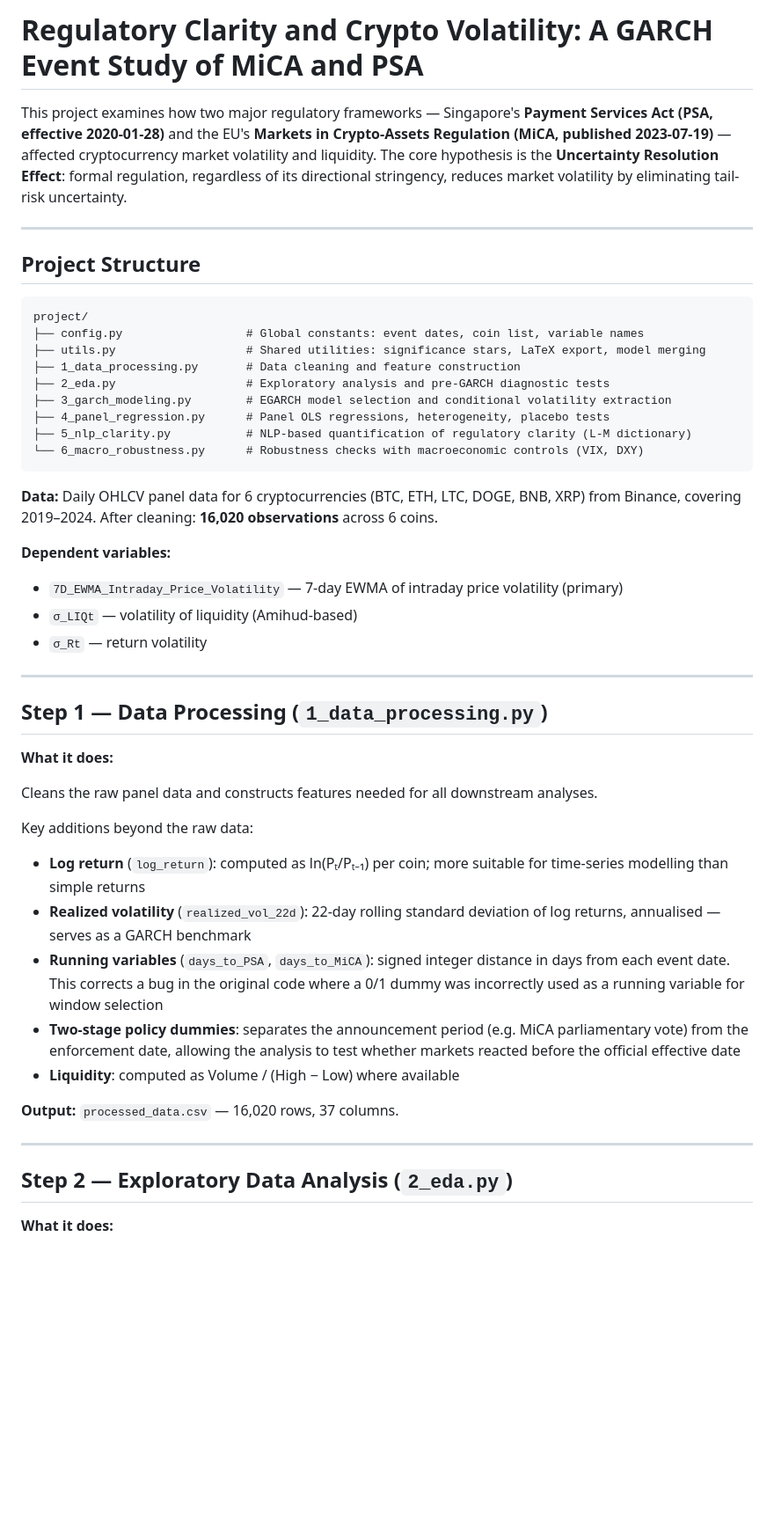
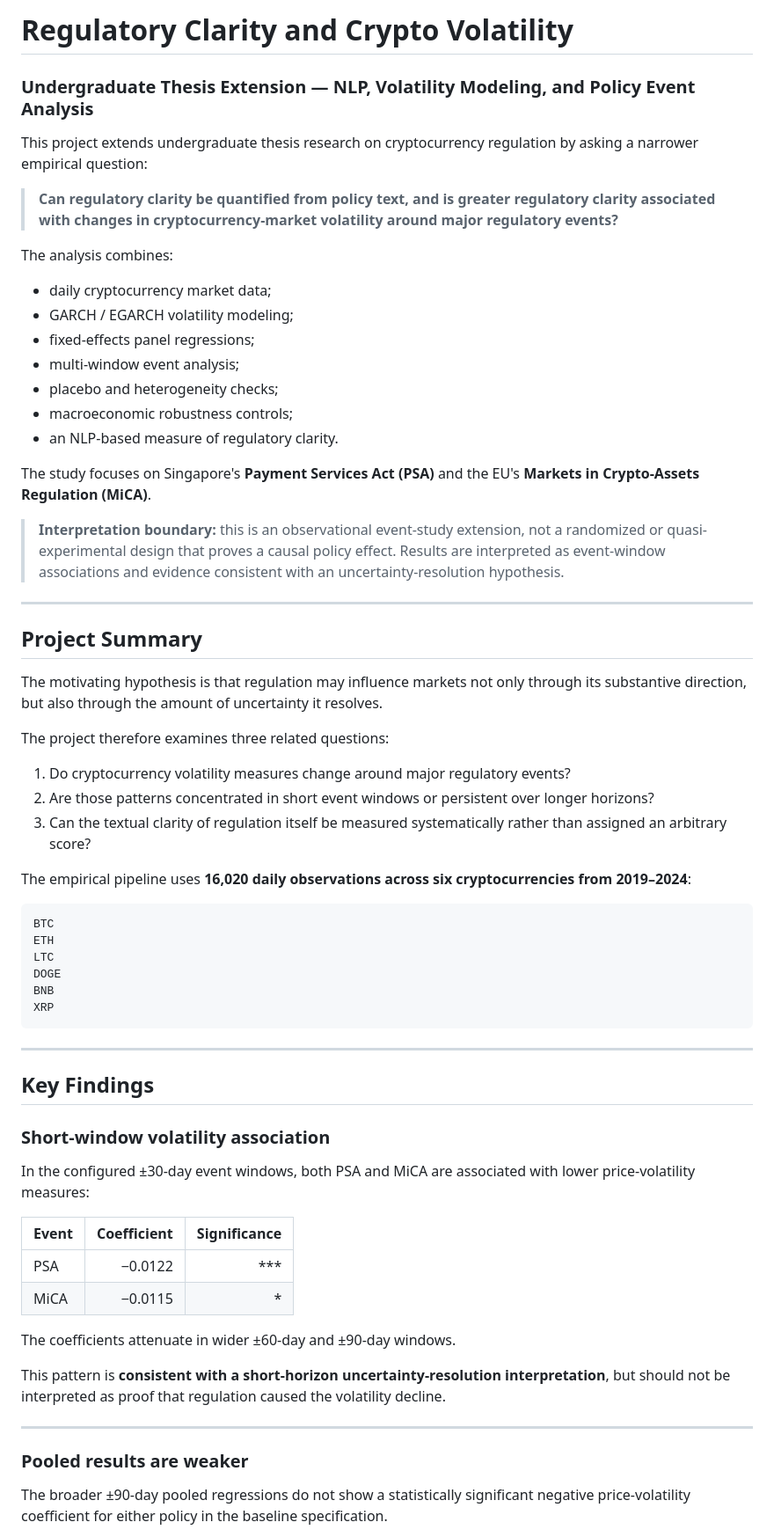
Before and after one commit to gia-hh/Regulatory-Clarity-and-Crypto-Volatility--Evidence-from-MiCA-and-PSA, a Markdown page: README.md, the part around one of its changes. Shown at 88% size. Rendered like a GitHub page; blank space fills up the shorter version.

````diff
--- a/README.md
+++ b/README.md
@@ -1,50 +1,68 @@
-# Regulatory Clarity and Crypto Volatility: A GARCH Event Study of MiCA and PSA
+# Regulatory Clarity and Crypto Volatility
 
-This project examines how two major regulatory frameworks — Singapore's **Payment Services Act (PSA, effective 2020-01-28)** and the EU's **Markets in Crypto-Assets Regulation (MiCA, published 2023-07-19)** — affected cryptocurrency market volatility and liquidity. The core hypothesis is the **Uncertainty Resolution Effect**: formal regulation, regardless of its directional stringency, reduces market volatility by eliminating tail-risk uncertainty.
+### Undergraduate Thesis Extension — NLP, Volatility Modeling, and Policy Event Analysis
+
+This project extends undergraduate thesis research on cryptocurrency regulation by asking a narrower empirical question:
+
+> **Can regulatory clarity be quantified from policy text, and is greater regulatory clarity associated with changes in cryptocurrency-market volatility around major regulatory events?**
+
+The analysis combines:
+
+* daily cryptocurrency market data;
+* GARCH / EGARCH volatility modeling;
+* fixed-effects panel regressions;
+* multi-window event analysis;
+* placebo and heterogeneity checks;
+* macroeconomic robustness controls;
+* an NLP-based measure of regulatory clarity.
+
+The study focuses on Singapore's **Payment Services Act (PSA)** and the EU's **Markets in Crypto-Assets Regulation (MiCA)**.
+
+> **Interpretation boundary:** this is an observational event-study extension, not a randomized or quasi-experimental design that proves a causal policy effect. Results are interpreted as event-window associations and evidence consistent with an uncertainty-resolution hypothesis.
 
 ---
 
-## Project Structure
+## Project Summary
 
+The motivating hypothesis is that regulation may influence markets not only through its substantive direction, but also through the amount of uncertainty it resolves.
+
+The project therefore examines three related questions:
+
+1. Do cryptocurrency volatility measures change around major regulatory events?
+2. Are those patterns concentrated in short event windows or persistent over longer horizons?
+3. Can the textual clarity of regulation itself be measured systematically rather than assigned an arbitrary score?
+
+The empirical pipeline uses **16,020 daily observations across six cryptocurrencies from 2019–2024**:
+
+```text
+BTC
+ETH
+LTC
+DOGE
+BNB
+XRP
 ```
-project/
-├── config.py                  # Global constants: event dates, coin list, variable names
-├── utils.py                   # Shared utilities: significance stars, LaTeX export, model merging
-├── 1_data_processing.py       # Data cleaning and feature construction
-├── 2_eda.py                   # Exploratory analysis and pre-GARCH diagnostic tests
-├── 3_garch_modeling.py        # EGARCH model selection and conditional volatility extraction
-├── 4_panel_regression.py      # Panel OLS regressions, heterogeneity, placebo tests
-├── 5_nlp_clarity.py           # NLP-based quantification of regulatory clarity (L-M dictionary)
-└── 6_macro_robustness.py      # Robustness checks with macroeconomic controls (VIX, DXY)
-```
-
-**Data:** Daily OHLCV panel data for 6 cryptocurrencies (BTC, ETH, LTC, DOGE, BNB, XRP) from Binance, covering 2019–2024. After cleaning: **16,020 observations** across 6 coins.
-
-**Dependent variables:**
-- `7D_EWMA_Intraday_Price_Volatility` — 7-day EWMA of intraday price volatility (primary)
-- `σ_LIQt` — volatility of liquidity (Amihud-based)
-- `σ_Rt` — return volatility
 
 ---
 
-## Step 1 — Data Processing (`1_data_processing.py`)
+## Key Findings
 
-**What it does:**
+### Short-window volatility association
 
-Cleans the raw panel data and constructs features needed for all downstream analyses.
+In the configured ±30-day event windows, both PSA and MiCA are associated with lower price-volatility measures:
 
-Key additions beyond the raw data:
-- **Log return** (`log_return`): computed as ln(Pₜ/Pₜ₋₁) per coin; more suitable for time-series modelling than simple returns
-- **Realized volatility** (`realized_vol_22d`): 22-day rolling standard deviation of log returns, annualised — serves as a GARCH benchmark
-- **Running variables** (`days_to_PSA`, `days_to_MiCA`): signed integer distance in days from each event date. This corrects a bug in the original code where a 0/1 dummy was incorrectly used as a running variable for window selection
-- **Two-stage policy dummies**: separates the announcement period (e.g. MiCA parliamentary vote) from the enforcement date, allowing the analysis to test whether markets reacted before the official effective date
-- **Liquidity**: computed as Volume / (High − Low) where available
+| Event | Coefficient | Significance |
+| ----- | ----------: | -----------: |
+| PSA   |     −0.0122 |          *** |
+| MiCA  |     −0.0115 |            * |
 
-**Output:** `processed_data.csv` — 16,020 rows, 37 columns.
+The coefficients attenuate in wider ±60-day and ±90-day windows.
+
+This pattern is **consistent with a short-horizon uncertainty-resolution interpretation**, but should not be interpreted as proof that regulation caused the volatility decline.
 
 ---
 
-## Step 2 — Exploratory Data Analysis (`2_eda.py`)
+### Pooled results are weaker
 
-**What it does:**
+The broader ±90-day pooled regressions do not show a statistically significant negative price-volatility coefficient for either policy in the baseline specification.
 
````
Also changed, not shown: other parts of README.md (+305 -170 lines).
